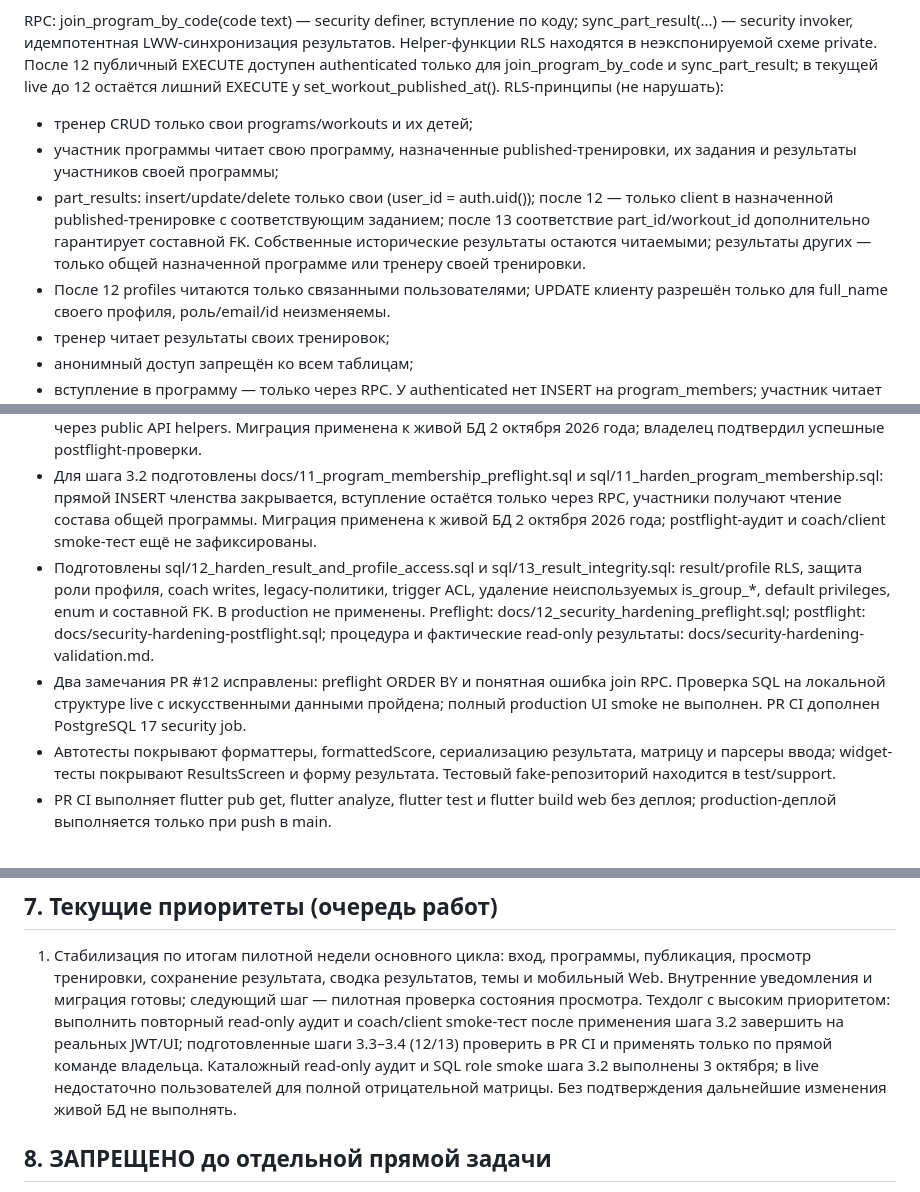
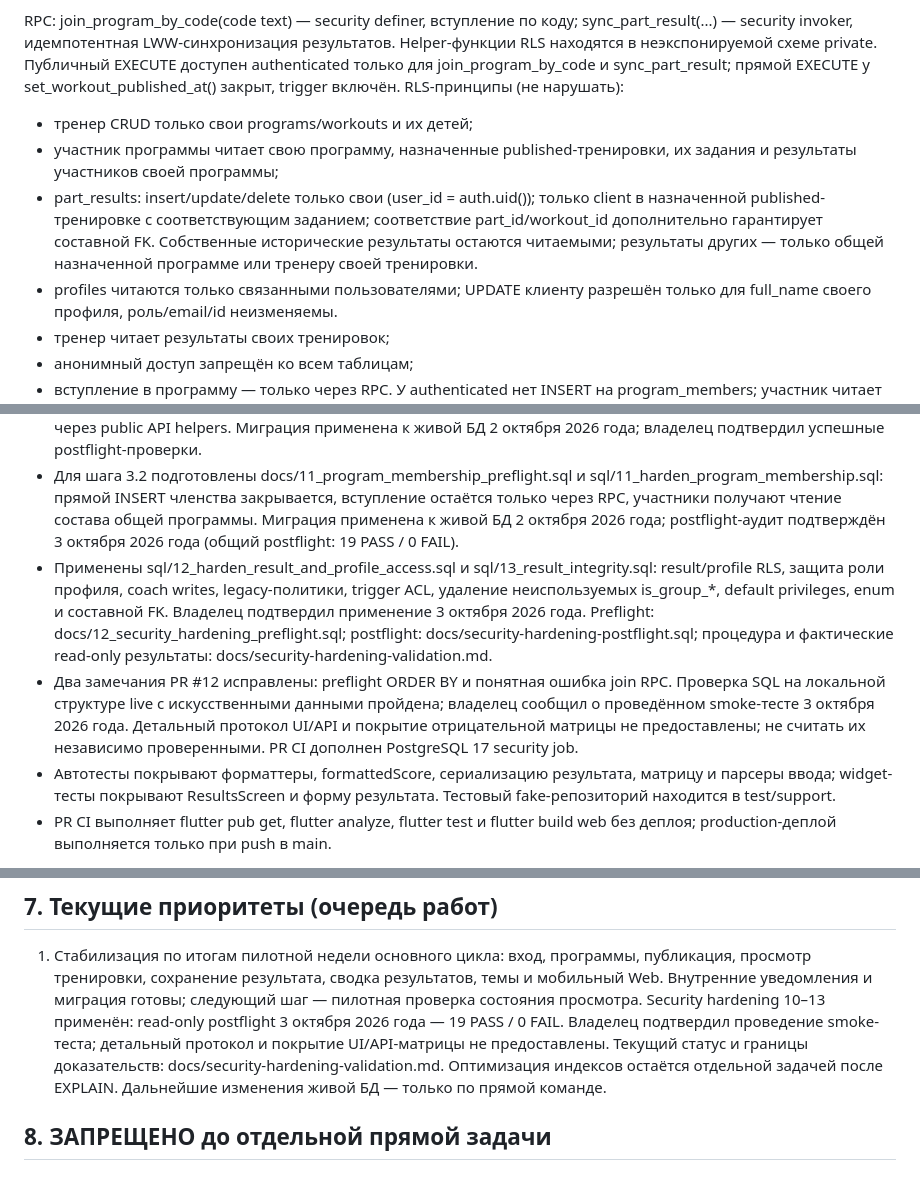
Before and after one commit to dEn13L/WODFit, a Markdown page: AGENTS.md, 3 parts joined by grey strips. Drawn GitHub-style.

```diff
--- a/AGENTS.md
+++ b/AGENTS.md
@@ -92,19 +92,19 @@ Enum'ы и подписи UI (строковые значения БД↔Dart ж
 
 RPC: join_program_by_code(code text) — security definer, вступление по коду;
 sync_part_result(...) — security invoker, идемпотентная LWW-синхронизация результатов.
-Helper-функции RLS находятся в неэкспонируемой схеме private. После 12 публичный
+Helper-функции RLS находятся в неэкспонируемой схеме private. Публичный
 EXECUTE доступен authenticated только для join_program_by_code и sync_part_result;
-в текущей live до 12 остаётся лишний EXECUTE у set_workout_published_at().
+прямой EXECUTE у set_workout_published_at() закрыт, trigger включён.
 RLS-принципы (не нарушать):
 - тренер CRUD только свои programs/workouts и их детей;
 - участник программы читает свою программу, назначенные published-тренировки,
   их задания и результаты участников своей программы;
-- part_results: insert/update/delete только свои (user_id = auth.uid()); после 12 —
+- part_results: insert/update/delete только свои (user_id = auth.uid());
   только client в назначенной published-тренировке с соответствующим заданием;
-  после 13 соответствие part_id/workout_id дополнительно гарантирует составной FK.
+  соответствие part_id/workout_id дополнительно гарантирует составной FK.
   Собственные исторические результаты остаются читаемыми; результаты других —
   только общей назначенной программе или тренеру своей тренировки.
-- После 12 profiles читаются только связанными пользователями; UPDATE клиенту
+- profiles читаются только связанными пользователями; UPDATE клиенту
   разрешён только для full_name своего профиля, роль/email/id неизменяемы.
 - тренер читает результаты своих тренировок;
 - анонимный доступ запрещён ко всем таблицам;
@@ -241,16 +241,19 @@ RLS-принципы (не нарушать):
   sql/11_harden_program_membership.sql: прямой INSERT членства закрывается,
   вступление остаётся только через RPC, участники получают чтение состава общей
   программы. Миграция применена к живой БД 2 октября 2026 года; postflight-аудит
-  и coach/client smoke-тест ещё не зафиксированы.
-- Подготовлены sql/12_harden_result_and_profile_access.sql и sql/13_result_integrity.sql:
+  подтверждён 3 октября 2026 года (общий postflight: 19 PASS / 0 FAIL).
+- Применены sql/12_harden_result_and_profile_access.sql и sql/13_result_integrity.sql:
   result/profile RLS, защита роли профиля, coach writes, legacy-политики, trigger ACL,
   удаление неиспользуемых is_group_*, default privileges, enum и составной FK.
-  В production не применены. Preflight: docs/12_security_hardening_preflight.sql;
+  Владелец подтвердил применение 3 октября 2026 года.
+  Preflight: docs/12_security_hardening_preflight.sql;
   postflight: docs/security-hardening-postflight.sql; процедура и фактические
   read-only результаты: docs/security-hardening-validation.md.
 - Два замечания PR #12 исправлены: preflight ORDER BY и понятная ошибка join RPC.
   Проверка SQL на локальной структуре live с искусственными данными пройдена;
-  полный production UI smoke не выполнен. PR CI дополнен PostgreSQL 17 security job.
+  владелец сообщил о проведённом smoke-тесте 3 октября 2026 года. Детальный
+  протокол UI/API и покрытие отрицательной матрицы не предоставлены; не считать
+  их независимо проверенными. PR CI дополнен PostgreSQL 17 security job.
 - Автотесты покрывают форматтеры, formattedScore, сериализацию результата, матрицу
   и парсеры ввода; widget-тесты покрывают ResultsScreen и форму результата.
   Тестовый fake-репозиторий находится в test/support.
@@ -283,12 +286,11 @@ RLS-принципы (не нарушать):
    темы и мобильный Web.
    Внутренние уведомления и миграция готовы; следующий шаг — пилотная проверка
    состояния просмотра.
-Техдолг с высоким приоритетом: выполнить повторный read-only аудит и coach/client
-smoke-тест после применения шага 3.2 завершить на реальных JWT/UI;
-подготовленные шаги 3.3–3.4 (12/13) проверить в PR CI и применять только по прямой
-команде владельца. Каталожный read-only аудит и SQL role smoke шага 3.2 выполнены
-3 октября; в live недостаточно пользователей для полной отрицательной матрицы.
-Без подтверждения дальнейшие изменения живой БД не выполнять.
+Security hardening 10–13 применён: read-only postflight 3 октября 2026 года —
+19 PASS / 0 FAIL. Владелец подтвердил проведение smoke-теста; детальный протокол
+и покрытие UI/API-матрицы не предоставлены. Текущий статус и границы доказательств:
+docs/security-hardening-validation.md. Оптимизация индексов остаётся отдельной
+задачей после EXPLAIN. Дальнейшие изменения живой БД — только по прямой команде.
 
 ## 8. ЗАПРЕЩЕНО до отдельной прямой задачи
 Таймер, лидерборды, платежи, видео/изображения,
```
Also changed, not shown: other parts of AGENTS.md (+3 -3 lines), docs/database-security-audit.md (+26 -6 lines), docs/security-hardening-validation.md (+38 -13 lines).
